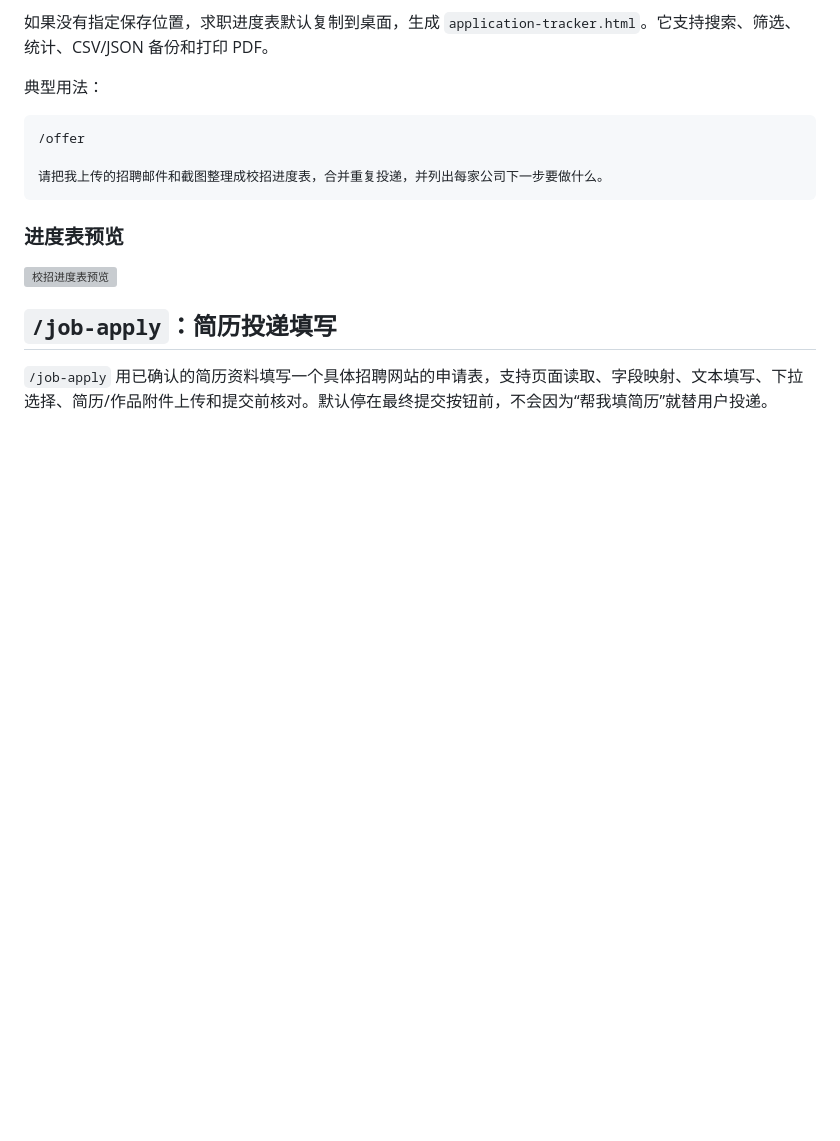
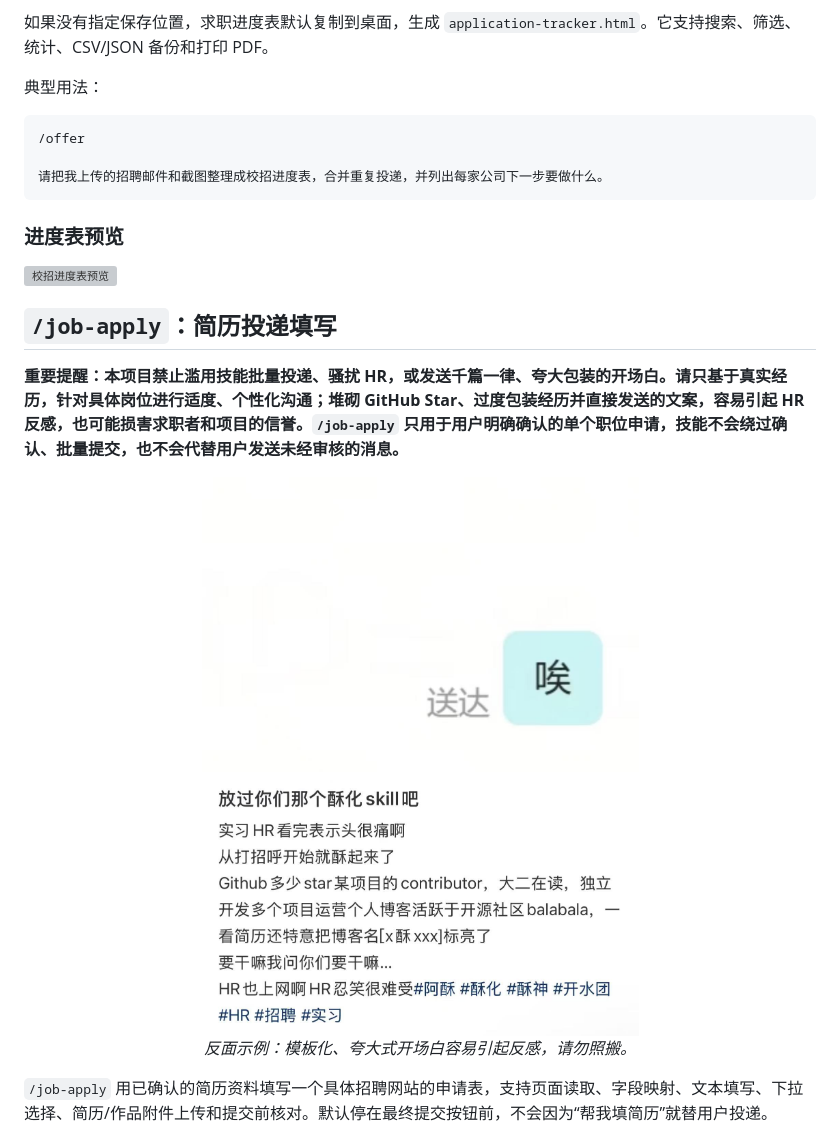
Before and after one commit to Hisn00w/ASu-skills, a Markdown page: README.md, the part around one of its changes. GitHub-like rendering; pictures changed too: assets/hr-opening-warning.jpg (added); blank space fills up the shorter version; grey boxes are pictures that could not be loaded.

```diff
--- a/README.md
+++ b/README.md
@@ -309,6 +309,13 @@ TraeWork 通过 `.trae-plugin/plugin.json` 清单把仓库打包成插件，八
 
 ## `/job-apply`：简历投递填写
 
+**重要提醒：本项目禁止滥用技能批量投递、骚扰 HR，或发送千篇一律、夸大包装的开场白。请只基于真实经历，针对具体岗位进行适度、个性化沟通；堆砌 GitHub Star、过度包装经历并直接发送的文案，容易引起 HR 反感，也可能损害求职者和项目的信誉。`/job-apply` 只用于用户明确确认的单个职位申请，技能不会绕过确认、批量提交，也不会代替用户发送未经审核的消息。**
+
+<div align="center">
+  <img src="assets/hr-opening-warning.jpg" alt="HR 反感模板化求职开场白示例" width="560">
+  <p><em>反面示例：模板化、夸大式开场白容易引起反感，请勿照搬。</em></p>
+</div>
+
 `/job-apply` 用已确认的简历资料填写一个具体招聘网站的申请表，支持页面读取、字段映射、文本填写、下拉选择、简历/作品附件上传和提交前核对。默认停在最终提交按钮前，不会因为“帮我填简历”就替用户投递。
 
 <img src="assets/job-apply-form-example.png" alt="校招申请表填写示例" width="900" />
```
Also changed, not shown: other parts of README.md (+1 -1 lines), .github/CONTRIBUTING.md (+12 -1 lines), README_en.md (+11 -0 lines), 1 other file.
